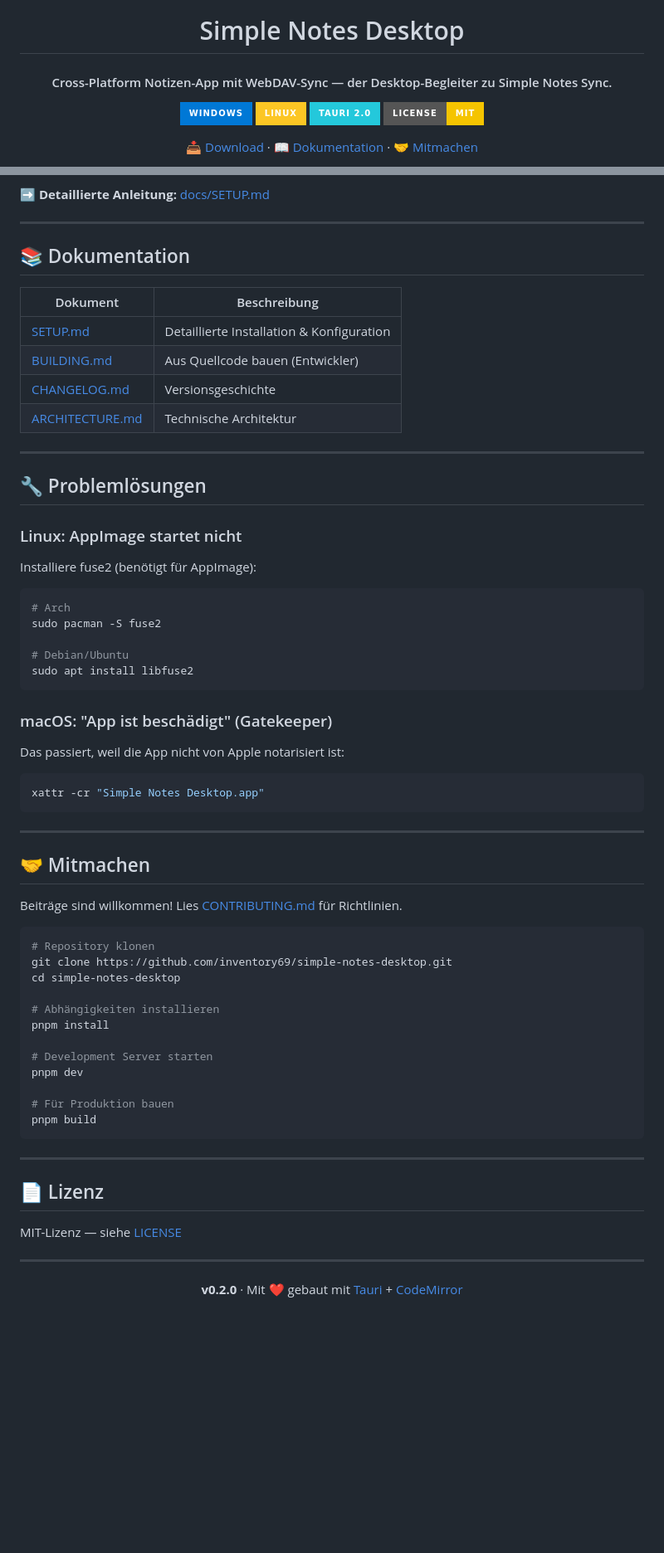
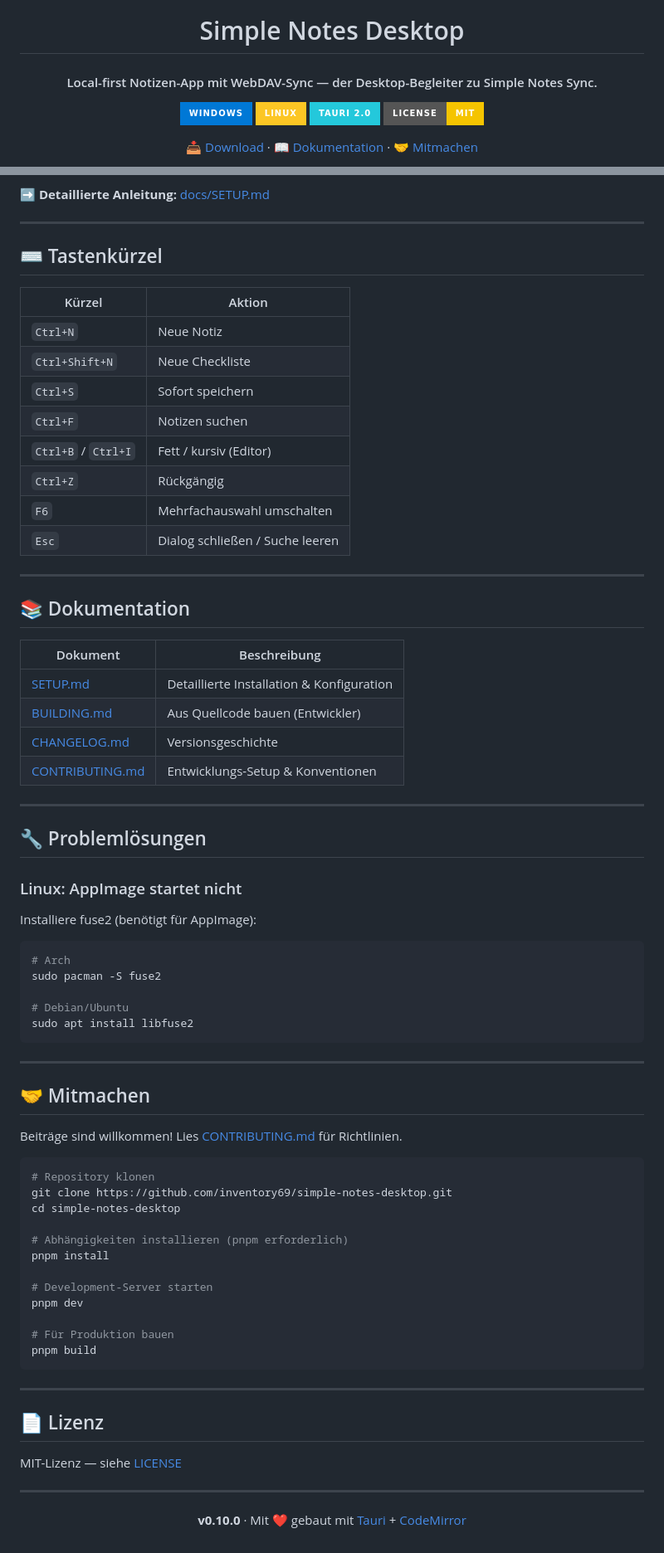
Before and after one commit to inventory69/simple-notes-desktop, a Markdown page: README.de.md, 2 parts joined by grey strips. Shown at 83% size. Rendered like a GitHub page; badges without logos; blank space fills up the shorter version.

````diff
--- a/README.de.md
+++ b/README.de.md
@@ -4,7 +4,7 @@
 
 <h1 align="center">Simple Notes Desktop</h1>
 
-<h4 align="center">Cross-Platform Notizen-App mit WebDAV-Sync — der Desktop-Begleiter zu Simple Notes Sync.</h4>
+<h4 align="center">Local-first Notizen-App mit WebDAV-Sync — der Desktop-Begleiter zu Simple Notes Sync.</h4>
 
 <div align="center">
 
@@ -121,5 +131,20 @@ https://deine-nextcloud.de/remote.php/dav/files/BENUTZERNAME/Notes/
 
 ➡️ **Detaillierte Anleitung:** [docs/SETUP.md](docs/SETUP.md)
+
+---
+
+## ⌨️ Tastenkürzel
+
+| Kürzel | Aktion |
+|--------|--------|
+| `Ctrl+N` | Neue Notiz |
+| `Ctrl+Shift+N` | Neue Checkliste |
+| `Ctrl+S` | Sofort speichern |
+| `Ctrl+F` | Notizen suchen |
+| `Ctrl+B` / `Ctrl+I` | Fett / kursiv (Editor) |
+| `Ctrl+Z` | Rückgängig |
+| `F6` | Mehrfachauswahl umschalten |
+| `Esc` | Dialog schließen / Suche leeren |
 
 ---
 
@@ -130,7 +155,7 @@ https://deine-nextcloud.de/remote.php/dav/files/BENUTZERNAME/Notes/
 | [SETUP.md](docs/SETUP.md) | Detaillierte Installation & Konfiguration |
 | [BUILDING.md](BUILDING.md) | Aus Quellcode bauen (Entwickler) |
 | [CHANGELOG.md](CHANGELOG.md) | Versionsgeschichte |
-| [ARCHITECTURE.md](docs/ARCHITECTURE.md) | Technische Architektur |
+| [CONTRIBUTING.md](CONTRIBUTING.md) | Entwicklungs-Setup & Konventionen |
 
 ---
 
@@ -147,13 +172,6 @@ sudo pacman -S fuse2
 sudo apt install libfuse2
 ```
 
-### macOS: "App ist beschädigt" (Gatekeeper)
-
-Das passiert, weil die App nicht von Apple notarisiert ist:
-```bash
-xattr -cr "Simple Notes Desktop.app"
-```
-
 ---
 
 ## 🤝 Mitmachen
@@ -165,10 +183,10 @@ Beiträge sind willkommen! Lies [CONTRIBUTING.md](CONTRIBUTING.md) für Richtlin
 git clone https://github.com/inventory69/simple-notes-desktop.git
 cd simple-notes-desktop
 
-# Abhängigkeiten installieren
+# Abhängigkeiten installieren (pnpm erforderlich)
 pnpm install
 
-# Development Server starten
+# Development-Server starten
 pnpm dev
 
 # Für Produktion bauen
@@ -185,6 +203,6 @@ MIT-Lizenz — siehe [LICENSE](LICENSE)
 
 <div align="center">
 
-**v0.2.0** · Mit ❤️ gebaut mit [Tauri](https://tauri.app/) + [CodeMirror](https://codemirror.net/)
+**v0.10.0** · Mit ❤️ gebaut mit [Tauri](https://tauri.app/) + [CodeMirror](https://codemirror.net/)
 
 </div>
````
Also changed, not shown: other parts of README.de.md (+29 -19 lines), README.md (+46 -54 lines).
